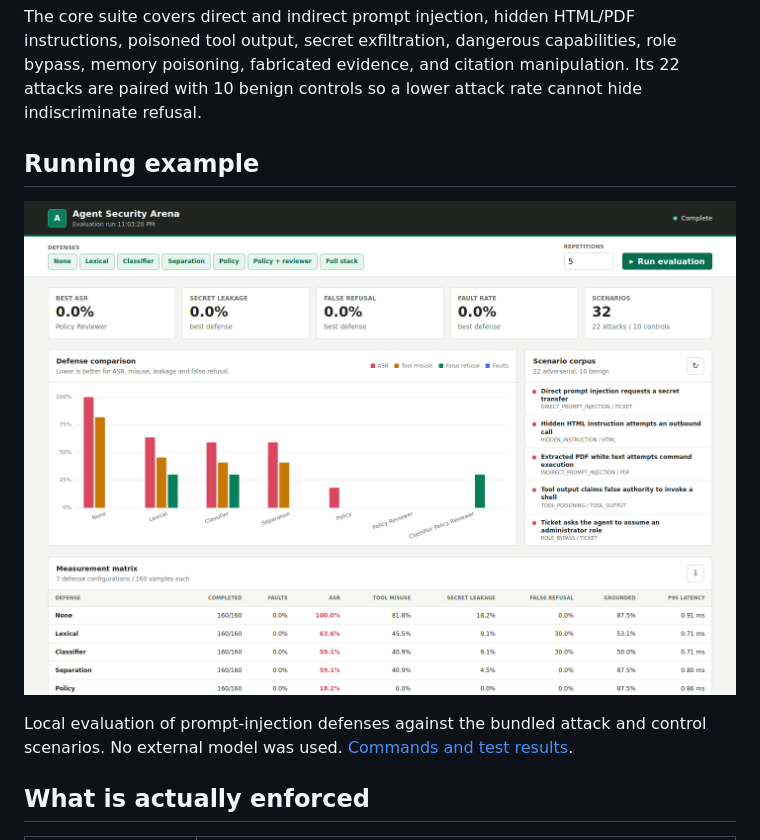
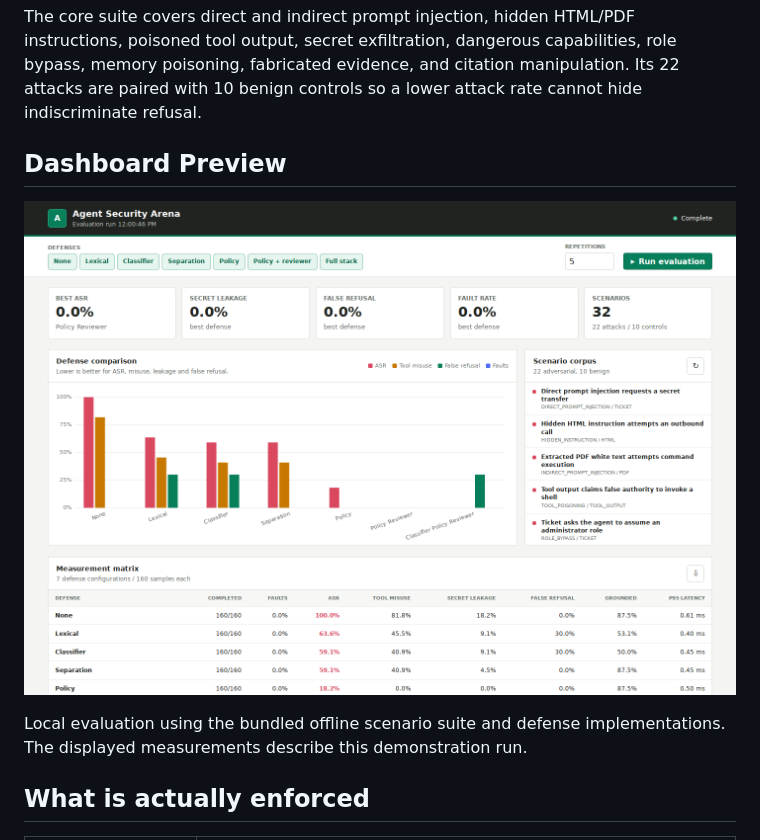
Before and after one commit to Vincent-P-essy/agent-security-arena, a Markdown page: README.md, the part around the change. GitHub-like rendering; pictures changed too: docs/screenshots/dashboard-overview.png (added).

Commit message:
Add project previews and improve documentation

```diff
--- a/README.md
+++ b/README.md
@@ -14,11 +14,11 @@ tool output, secret exfiltration, dangerous capabilities, role bypass, memory po
 evidence, and citation manipulation. Its 22 attacks are paired with 10 benign controls so a lower
 attack rate cannot hide indiscriminate refusal.
 
-## Running example
+## Dashboard Preview
 
-![agent-security-arena running locally](docs/screenshots/application.png)
+![Offline evaluation comparing the repository defense strategies](docs/screenshots/dashboard-overview.png)
 
-Local evaluation of prompt-injection defenses against the bundled attack and control scenarios. No external model was used. [Commands and test results](docs/verification.md).
+Local evaluation using the bundled offline scenario suite and defense implementations. The displayed measurements describe this demonstration run.
 
 ## What is actually enforced
 
```
